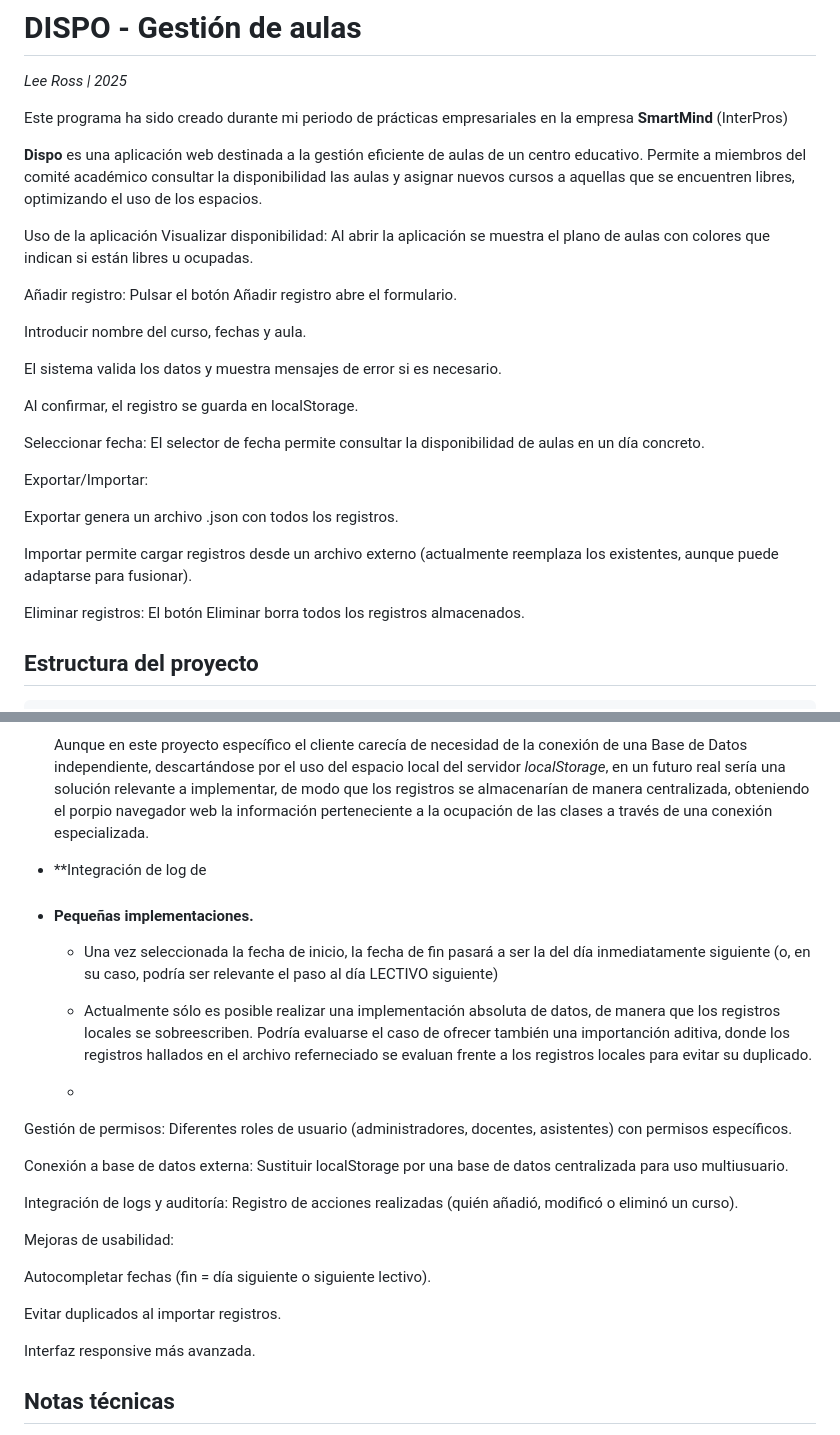
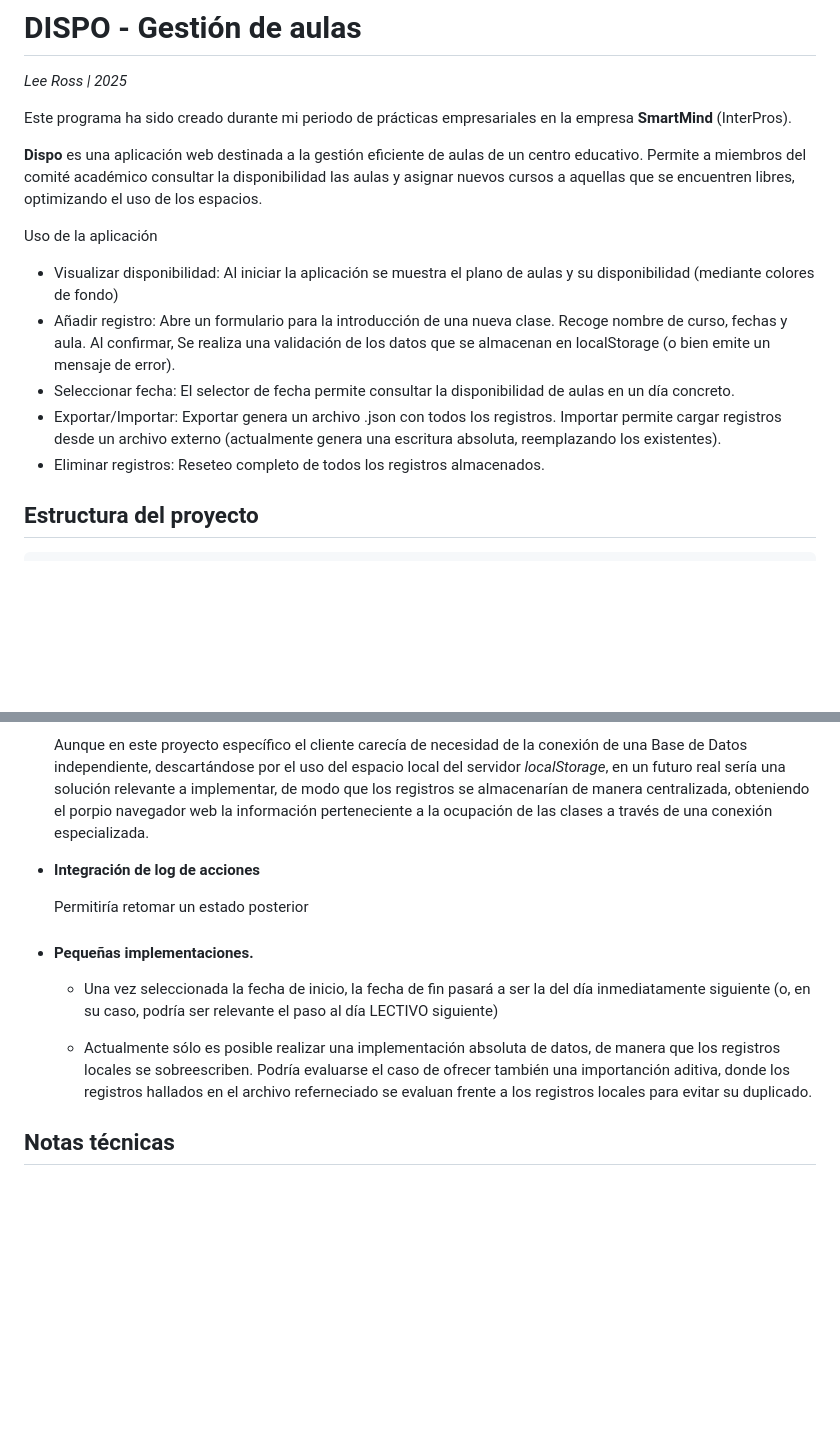
Before and after one commit to lee-ross/dispo, a Markdown page: README.md, 2 parts joined by grey strips. Rendered like a GitHub page; blank space fills up the shorter version.

Commit message:
Update README
Refine application usage instructions and project structure details.

```diff
--- a/README.md
+++ b/README.md
@@ -1,40 +1,18 @@
 # DISPO - Gestión de aulas
 *Lee Ross | 2025*
 
-Este programa ha sido creado durante mi periodo de prácticas empresariales en la empresa **SmartMind** (InterPros)
+Este programa ha sido creado durante mi periodo de prácticas empresariales en la empresa **SmartMind** (InterPros).
 
 **Dispo** es una aplicación web destinada a la gestión eficiente de aulas de un centro educativo. Permite a miembros del comité académico consultar la disponibilidad las aulas y asignar nuevos cursos a aquellas que se encuentren libres, optimizando el uso de los espacios.
 
 
 
-
-
 Uso de la aplicación
-Visualizar disponibilidad: Al abrir la aplicación se muestra el plano de aulas con colores que indican si están libres u ocupadas.
-
-Añadir registro: Pulsar el botón Añadir registro abre el formulario.
-
-Introducir nombre del curso, fechas y aula.
-
-El sistema valida los datos y muestra mensajes de error si es necesario.
-
-Al confirmar, el registro se guarda en localStorage.
-
-Seleccionar fecha: El selector de fecha permite consultar la disponibilidad de aulas en un día concreto.
-
-Exportar/Importar:
-
-Exportar genera un archivo .json con todos los registros.
-
-Importar permite cargar registros desde un archivo externo (actualmente reemplaza los existentes, aunque puede adaptarse para fusionar).
-
-Eliminar registros: El botón Eliminar borra todos los registros almacenados.
-
-
-
-
-
-
+* Visualizar disponibilidad: Al iniciar la aplicación se muestra el plano de aulas y su disponibilidad (mediante colores de fondo)
+* Añadir registro: Abre un formulario para la introducción de una nueva clase. Recoge nombre de curso, fechas y aula. Al confirmar, Se realiza una validación de los datos que se almacenan en localStorage (o bien emite un mensaje de error).
+* Seleccionar fecha: El selector de fecha permite consultar la disponibilidad de aulas en un día concreto.
+* Exportar/Importar: Exportar genera un archivo .json con todos los registros. Importar permite cargar registros desde un archivo externo (actualmente genera una escritura absoluta, reemplazando los existentes).
+* Eliminar registros: Reseteo completo de todos los registros almacenados.
 
 
 
@@ -133,35 +111,16 @@ Dispo es una aplicación emergente en constante crecimiento. Otras futuras imple
 
     Aunque en este proyecto específico el cliente carecía de necesidad de la conexión de una Base de Datos independiente, descartándose por el uso del espacio local del servidor *localStorage*, en un futuro real sería una solución relevante a implementar, de modo que los registros se almacenarían de manera centralizada, obteniendo el porpio navegador web la información perteneciente a la ocupación de las clases a través de una conexión especializada.
 
-* **Integración de log de
+* **Integración de log de acciones**
+
+
+  Permitiría retomar un estado posterior
 
 * #### Pequeñas implementaciones.
 
     * Una vez seleccionada la fecha de inicio, la fecha de fin pasará a ser la del día inmediatamente siguiente (o, en su caso, podría ser relevante el paso al día LECTIVO siguiente)
 
     * Actualmente sólo es posible realizar una implementación absoluta de datos, de manera que los registros locales se sobreescriben. Podría evaluarse el caso de ofrecer también una importanción aditiva, donde los registros hallados en el archivo referneciado se evaluan frente a los registros locales para evitar su duplicado.
-
-    *
-
-
-
-Gestión de permisos: Diferentes roles de usuario (administradores, docentes, asistentes) con permisos específicos.
-
-Conexión a base de datos externa: Sustituir localStorage por una base de datos centralizada para uso multiusuario.
-
-Integración de logs y auditoría: Registro de acciones realizadas (quién añadió, modificó o eliminó un curso).
-
-Mejoras de usabilidad:
-
-Autocompletar fechas (fin = día siguiente o siguiente lectivo).
-
-Evitar duplicados al importar registros.
-
-Interfaz responsive más avanzada.
-
-
-
-
 
 
 
```
